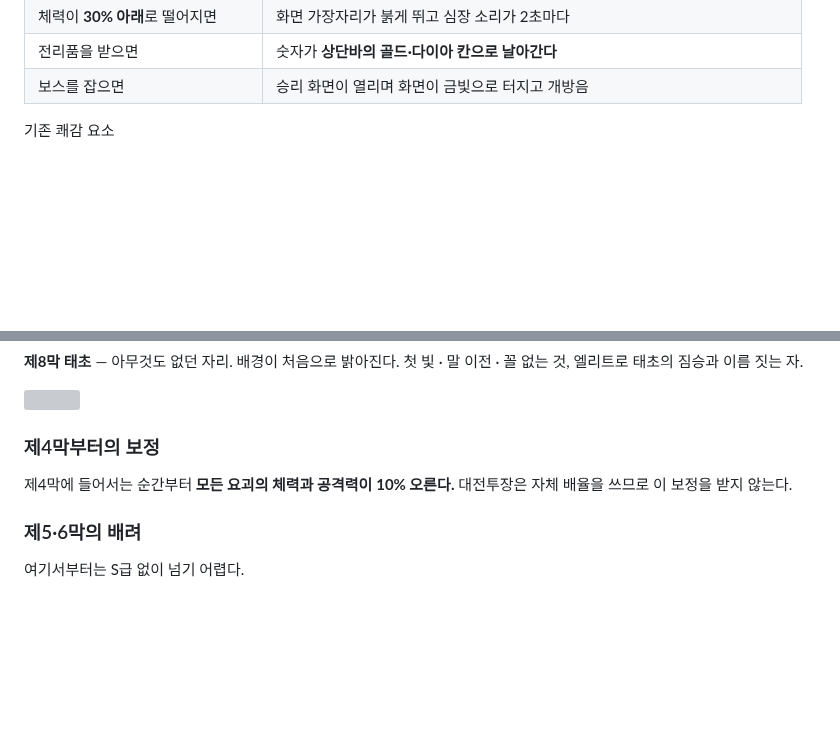
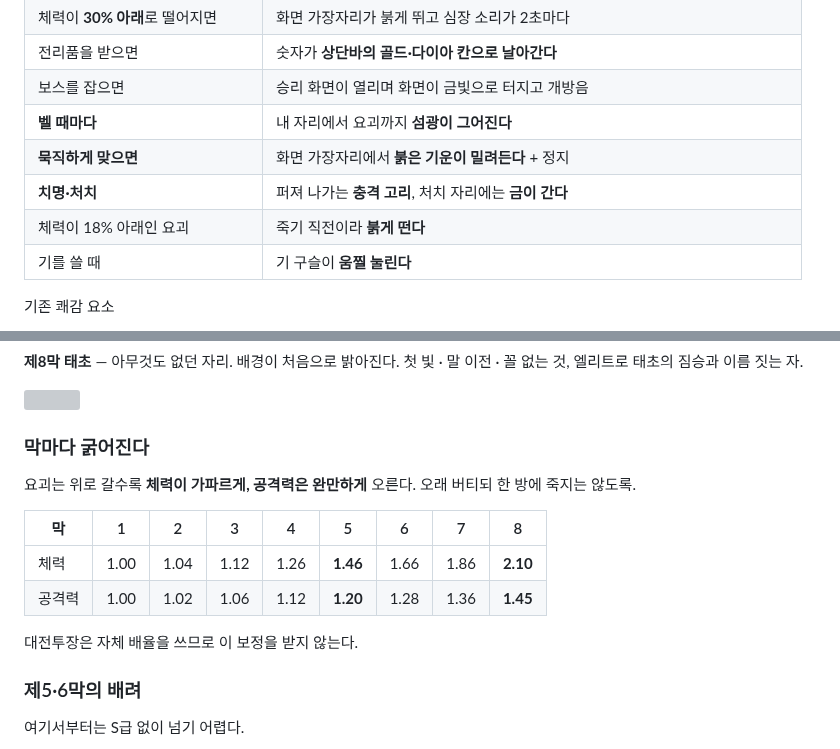
Before and after one commit to elel99gg34-code/D, a Markdown page: game/README.md, 2 parts joined by grey strips. GitHub-like rendering; blank space fills up the shorter version; grey boxes are pictures that could not be loaded.

```diff
--- a/game/README.md
+++ b/game/README.md
@@ -93,6 +95,11 @@ start game\index.html         # 윈도우
 | 체력이 **30% 아래**로 떨어지면 | 화면 가장자리가 붉게 뛰고 심장 소리가 2초마다 |
 | 전리품을 받으면 | 숫자가 **상단바의 골드·다이아 칸으로 날아간다** |
 | 보스를 잡으면 | 승리 화면이 열리며 화면이 금빛으로 터지고 개방음 |
+| **벨 때마다** | 내 자리에서 요괴까지 **섬광이 그어진다** |
+| **묵직하게 맞으면** | 화면 가장자리에서 **붉은 기운이 밀려든다** + 정지 |
+| **치명·처치** | 퍼져 나가는 **충격 고리**, 처치 자리에는 **금이 간다** |
+| 체력이 18% 아래인 요괴 | 죽기 직전이라 **붉게 떤다** |
+| 기를 쓸 때 | 기 구슬이 **움찔 눌린다** |
 
 기존 쾌감 요소
 
@@ -559,9 +608,16 @@ S급     신행백변   3988
 
 <img src="docs/31-act8.jpg" width="100%">
 
-### 제4막부터의 보정
+### 막마다 굵어진다
 
-제4막에 들어서는 순간부터 **모든 요괴의 체력과 공격력이 10% 오른다.**
+요괴는 위로 갈수록 **체력이 가파르게, 공격력은 완만하게** 오른다.
+오래 버티되 한 방에 죽지는 않도록.
+
+| 막 | 1 | 2 | 3 | 4 | 5 | 6 | 7 | 8 |
+|---|---|---|---|---|---|---|---|---|
+| 체력 | 1.00 | 1.04 | 1.12 | 1.26 | **1.46** | 1.66 | 1.86 | **2.10** |
+| 공격력 | 1.00 | 1.02 | 1.06 | 1.12 | **1.20** | 1.28 | 1.36 | **1.45** |
+
 대전투장은 자체 배율을 쓰므로 이 보정을 받지 않는다.
 
 ### 제5·6막의 배려
```
Also changed, not shown: other parts of game/README.md (+44 -0 lines), game/docs/39-tutor.jpg (added), game/docs/40-impact.jpg (added), game/docs/41-kill.jpg (added), game/docs/42-merchant.jpg (added), game/docs/43-bet.jpg (added), 1 other file.
